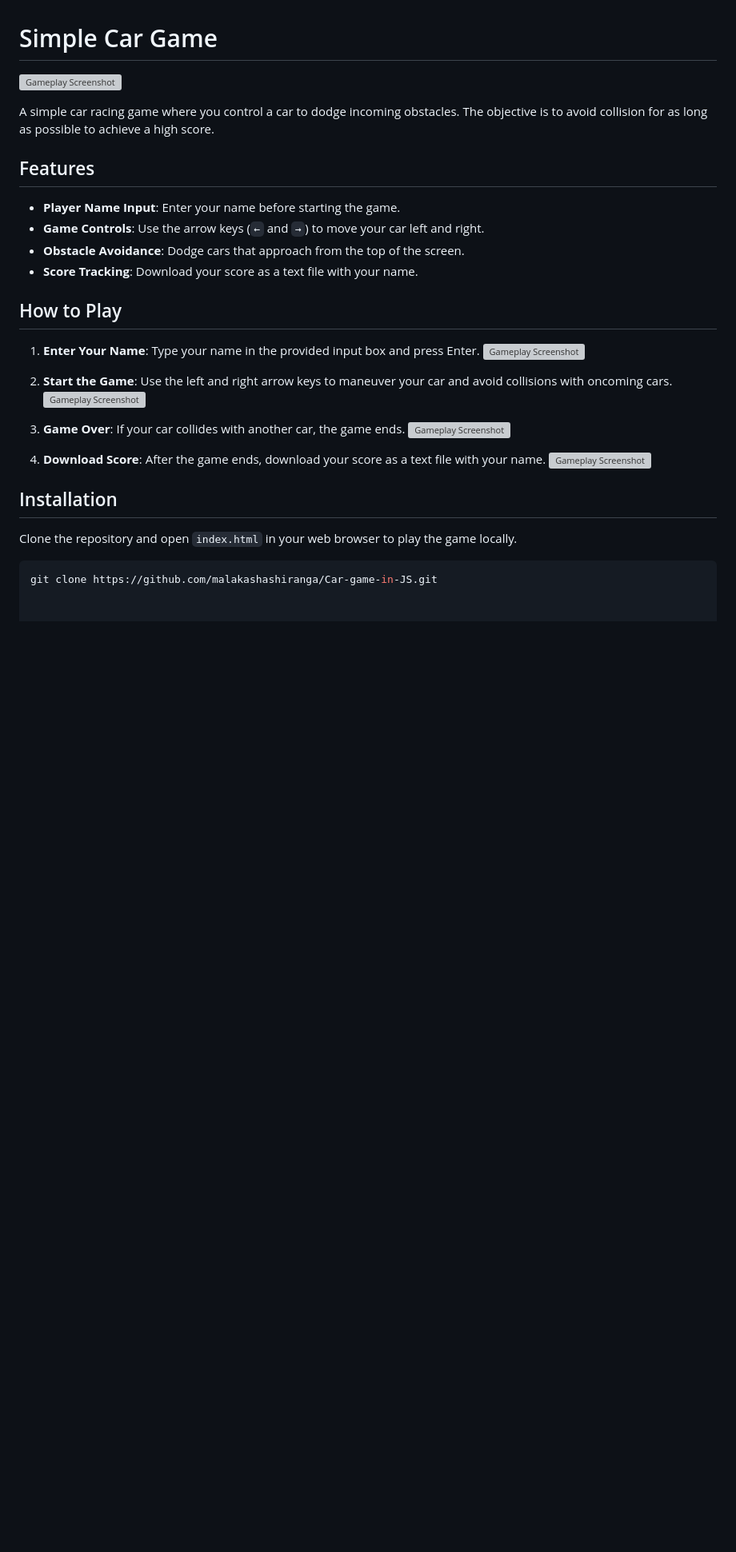
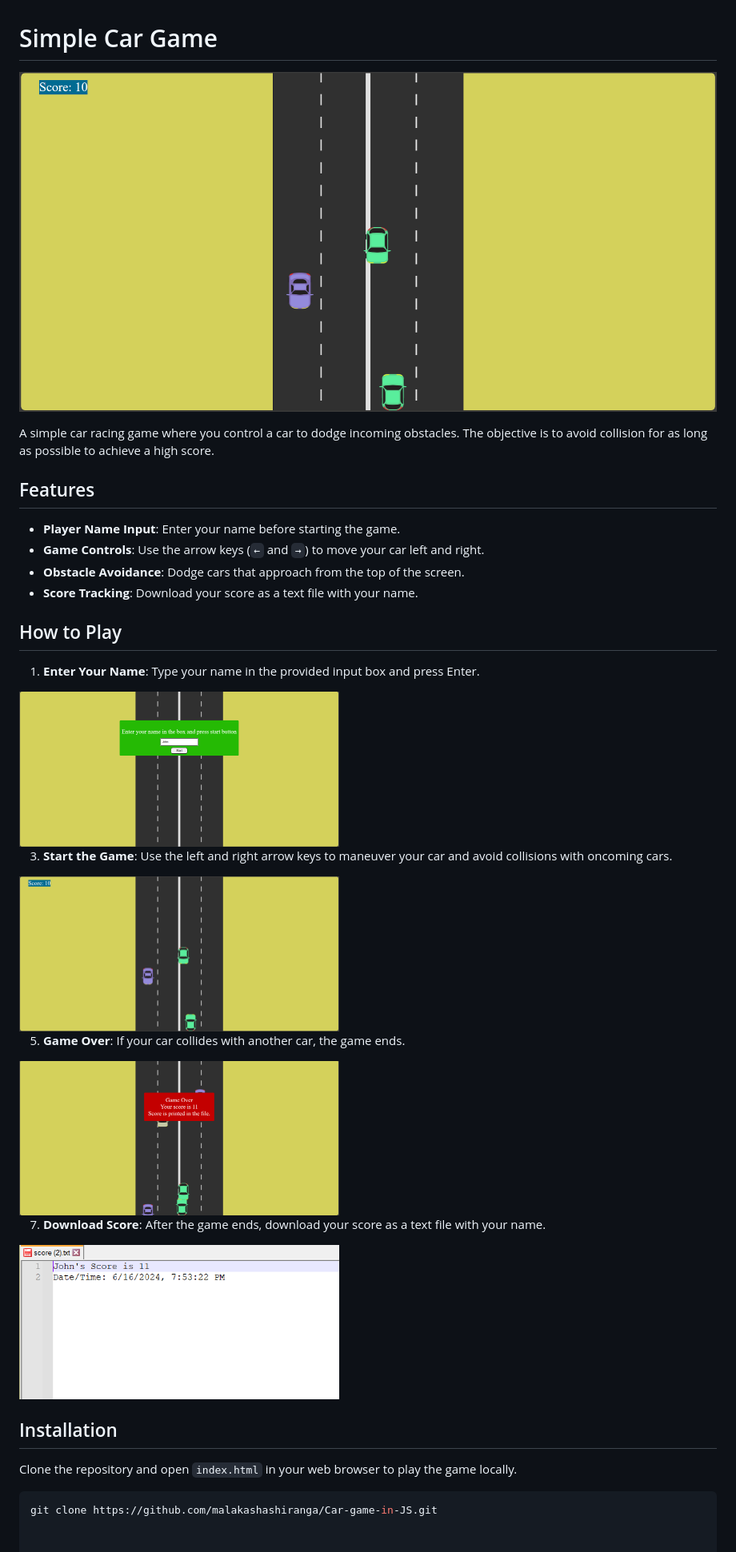
Before and after one commit to malakashashiranga/Car-game-in-JS, a Markdown page: README.md, the part around the change. Shown: that part at 80% size. GitHub-like rendering; pictures changed too: screenshots/enter_name.png (added), screenshots/game_in.png (added), screenshots/game_out.png (added); blank space fills up the shorter version; grey boxes are pictures that could not be loaded.

Commit message:
screenshots added

```diff
--- a/README.md
+++ b/README.md
@@ -1,6 +1,6 @@
 # Simple Car Game
 
-![Gameplay Screenshot](screenshot.png)
+![Gameplay Screenshot](screenshots/game_in.png)
 
 A simple car racing game where you control a car to dodge incoming obstacles. The objective is to avoid collision for as long as possible to achieve a high score.
 
@@ -14,16 +14,16 @@ A simple car racing game where you control a car to dodge incoming obstacles. Th
 ## How to Play
 
 1. **Enter Your Name**: Type your name in the provided input box and press Enter.
-![Gameplay Screenshot](screenshot.png)
+<img src="screenshots/enter_name.png" alt="Enter Name" width="400"/>
 
 3. **Start the Game**: Use the left and right arrow keys to maneuver your car and avoid collisions with oncoming cars.
-![Gameplay Screenshot](screenshot.png)
+<img src="screenshots/game_in.png" alt="Game In Progress" width="400"/>
 
 5. **Game Over**: If your car collides with another car, the game ends.
-![Gameplay Screenshot](screenshot.png)
+<img src="screenshots/game_out.png" alt="Game Over" width="400"/>
 
 7. **Download Score**: After the game ends, download your score as a text file with your name.
-![Gameplay Screenshot](screenshot.png)
+<img src="screenshots/game_score.png" alt="Game Score" width="400"/>
 
 ## Installation
 
```
